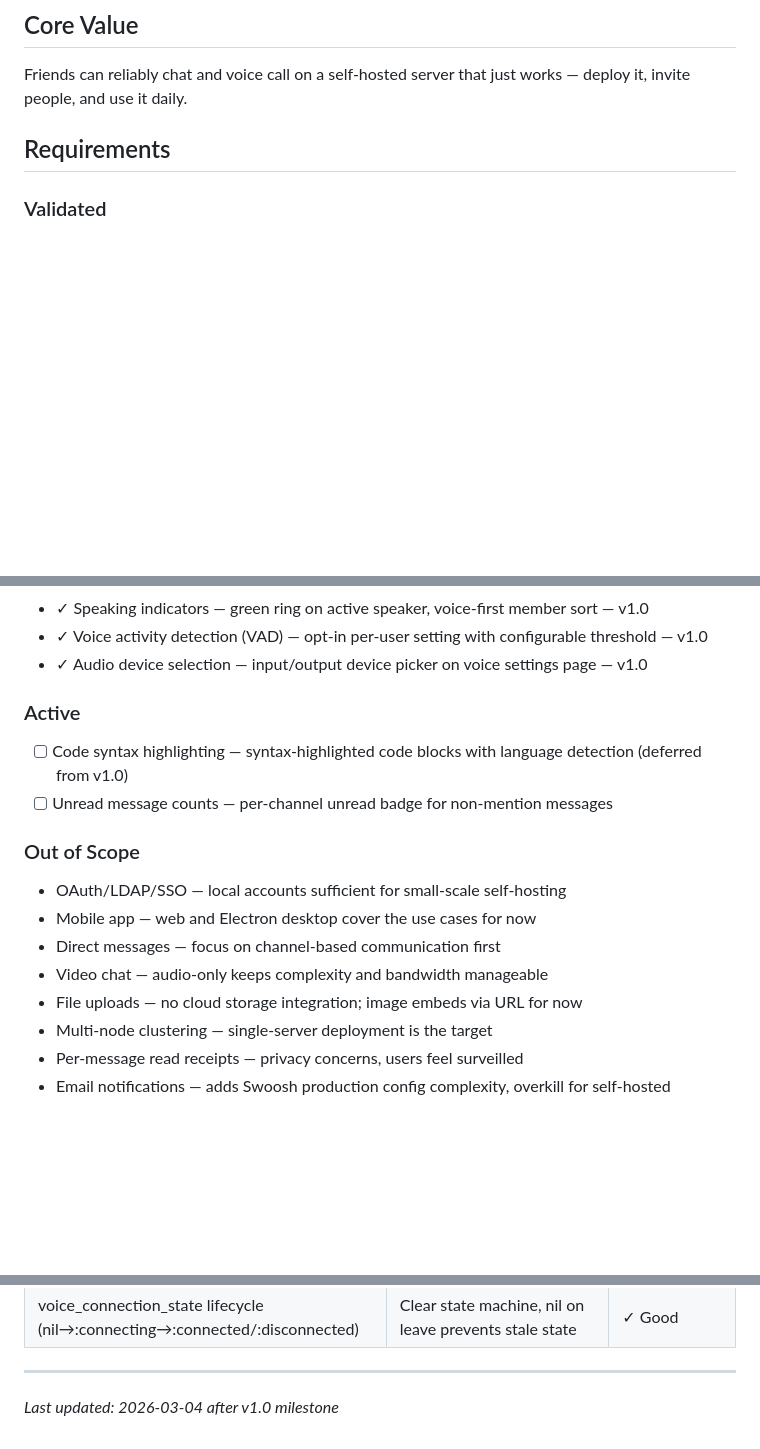
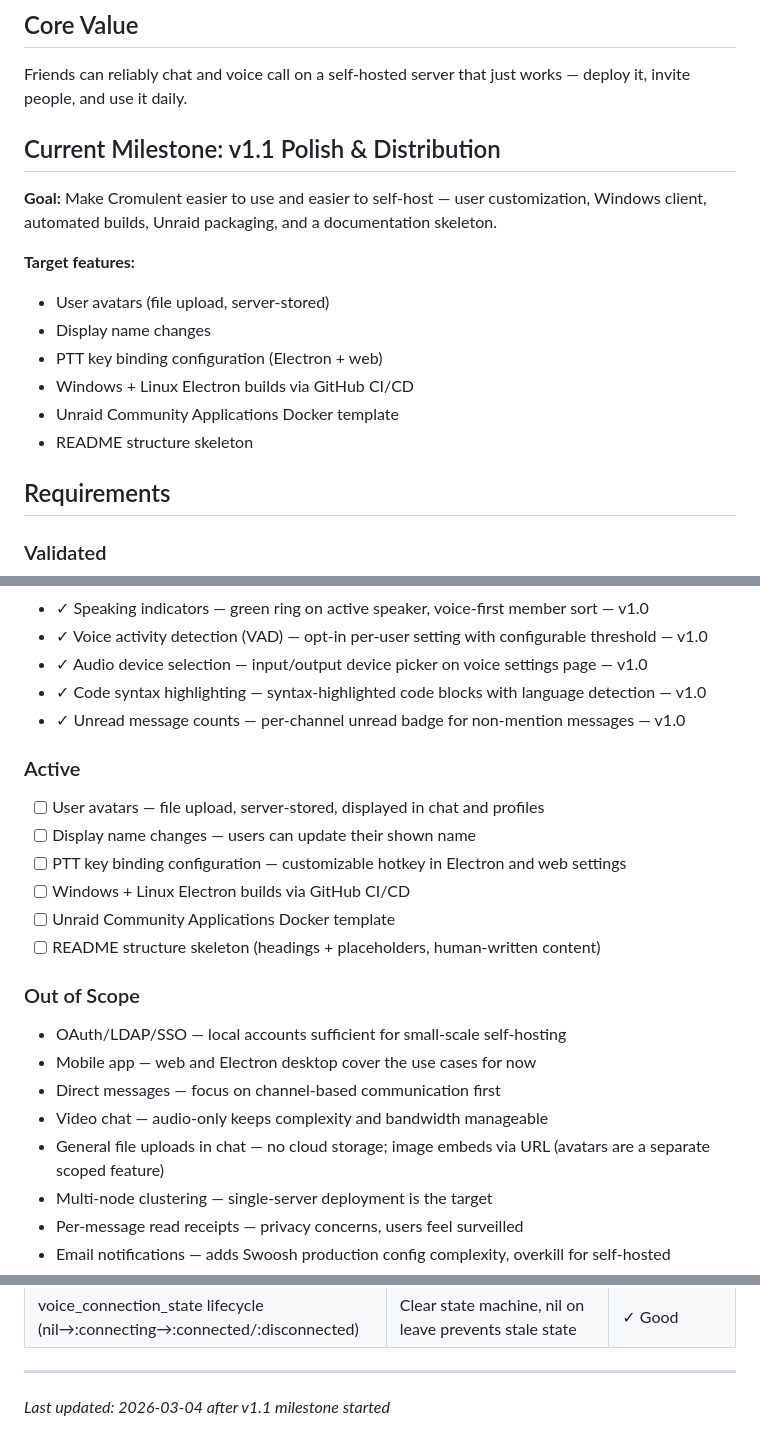
Before and after one commit to ProtoJazz/Cromulent, a Markdown page: .planning/PROJECT.md, 3 parts joined by grey strips. Rendered like a GitHub page; blank space fills up the shorter version.

Commit message:
docs: start milestone v1.1 Polish & Distribution

```diff
--- a/.planning/PROJECT.md
+++ b/.planning/PROJECT.md
@@ -9,6 +9,18 @@ v1.0 shipped with a complete communication feature set: @mention autocomplete wi
 ## Core Value
 
 Friends can reliably chat and voice call on a self-hosted server that just works — deploy it, invite people, and use it daily.
+
+## Current Milestone: v1.1 Polish & Distribution
+
+**Goal:** Make Cromulent easier to use and easier to self-host — user customization, Windows client, automated builds, Unraid packaging, and a documentation skeleton.
+
+**Target features:**
+- User avatars (file upload, server-stored)
+- Display name changes
+- PTT key binding configuration (Electron + web)
+- Windows + Linux Electron builds via GitHub CI/CD
+- Unraid Community Applications Docker template
+- README structure skeleton
 
 ## Requirements
 
@@ -41,11 +53,17 @@ Friends can reliably chat and voice call on a self-hosted server that just works
 - ✓ Speaking indicators — green ring on active speaker, voice-first member sort — v1.0
 - ✓ Voice activity detection (VAD) — opt-in per-user setting with configurable threshold — v1.0
 - ✓ Audio device selection — input/output device picker on voice settings page — v1.0
+- ✓ Code syntax highlighting — syntax-highlighted code blocks with language detection — v1.0
+- ✓ Unread message counts — per-channel unread badge for non-mention messages — v1.0
 
 ### Active
 
-- [ ] Code syntax highlighting — syntax-highlighted code blocks with language detection (deferred from v1.0)
-- [ ] Unread message counts — per-channel unread badge for non-mention messages
+- [ ] User avatars — file upload, server-stored, displayed in chat and profiles
+- [ ] Display name changes — users can update their shown name
+- [ ] PTT key binding configuration — customizable hotkey in Electron and web settings
+- [ ] Windows + Linux Electron builds via GitHub CI/CD
+- [ ] Unraid Community Applications Docker template
+- [ ] README structure skeleton (headings + placeholders, human-written content)
 
 ### Out of Scope
 
@@ -53,7 +71,7 @@ Friends can reliably chat and voice call on a self-hosted server that just works
 - Mobile app — web and Electron desktop cover the use cases for now
 - Direct messages — focus on channel-based communication first
 - Video chat — audio-only keeps complexity and bandwidth manageable
-- File uploads — no cloud storage integration; image embeds via URL for now
+- General file uploads in chat — no cloud storage; image embeds via URL (avatars are a separate scoped feature)
 - Multi-node clustering — single-server deployment is the target
 - Per-message read receipts — privacy concerns, users feel surveilled
 - Email notifications — adds Swoosh production config complexity, overkill for self-hosted
@@ -98,4 +116,4 @@ Cromulent v1.0 is a complete, self-hostable voice and chat platform. The Phoenix
 | voice_connection_state lifecycle (nil→:connecting→:connected/:disconnected) | Clear state machine, nil on leave prevents stale state | ✓ Good |
 
 ---
-*Last updated: 2026-03-04 after v1.0 milestone*
+*Last updated: 2026-03-04 after v1.1 milestone started*
```
Also changed, not shown: .planning/STATE.md (+15 -15 lines).
